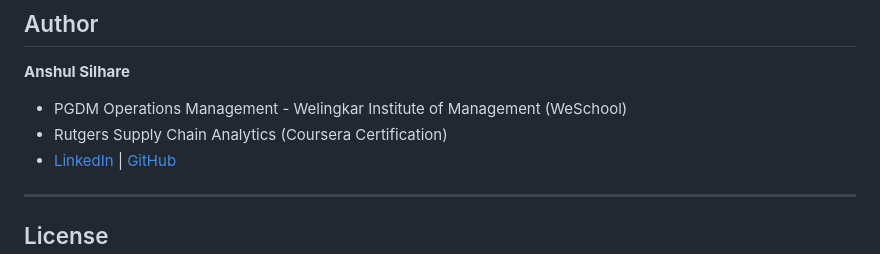
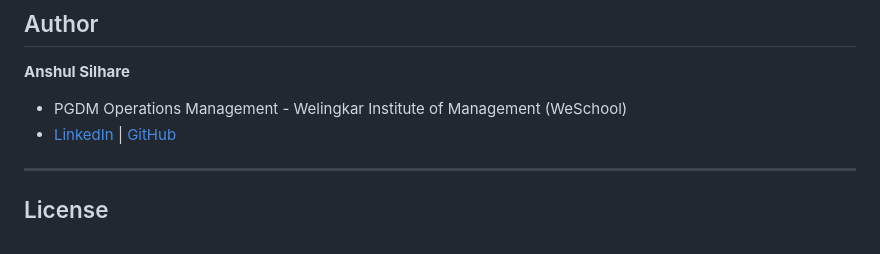
Before and after one commit to AnshulSilhare/demandsense-ai, a Markdown page: README.md, the part around the change. GitHub-like rendering.

Commit message:
Update author information in README
Removed Coursera certification from author section.

```diff
--- a/README.md
+++ b/README.md
@@ -160,7 +160,6 @@ The project uses **realistic synthetic Indian FMCG data** because real company d
 
 **Anshul Silhare**
 - PGDM Operations Management - Welingkar Institute of Management (WeSchool)
-- Rutgers Supply Chain Analytics (Coursera Certification)
 - [LinkedIn](https://linkedin.com/in/anshul-silhare) | [GitHub](https://github.com/anshul-silhare)
 
 ---
```
